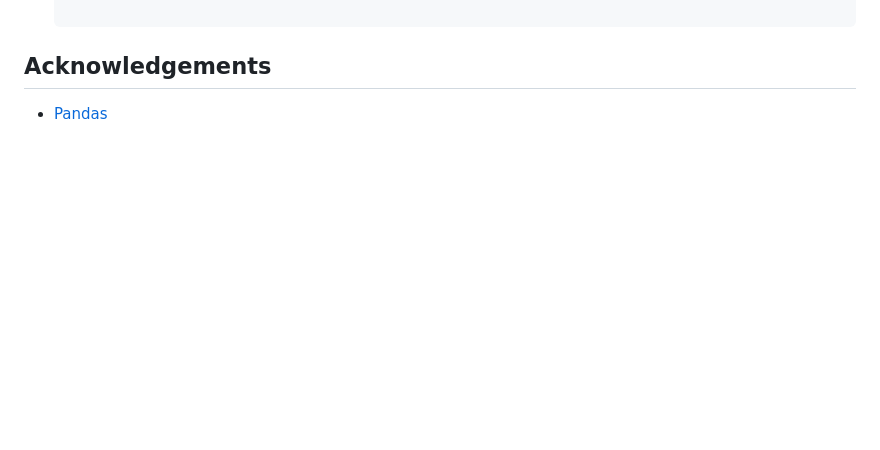
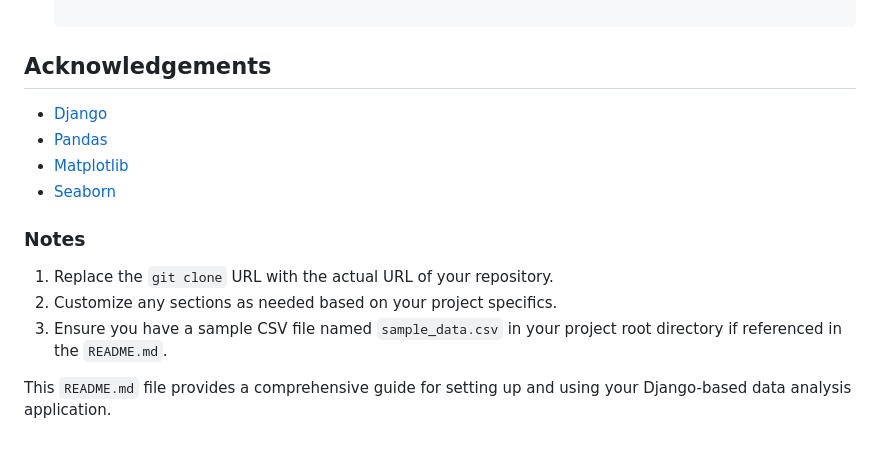
Before and after one commit to hackdurga/Django_Project, a Markdown page: README.md, the part around the change. Drawn GitHub-style; blank space fills up the shorter version.

```diff
--- a/README.md
+++ b/README.md
@@ -131,4 +131,16 @@ This Django-based web application allows users to upload CSV files, perform data
 
 ## Acknowledgements
 
-- [Pandas](https://www.djangoproject.com/)
+- [Django](https://www.djangoproject.com/)
+- [Pandas](https://pandas.pydata.org/)
+- [Matplotlib](https://matplotlib.org/)
+- [Seaborn](https://seaborn.pydata.org/)
+
+
+### Notes
+
+1. Replace the `git clone` URL with the actual URL of your repository.
+2. Customize any sections as needed based on your project specifics.
+3. Ensure you have a sample CSV file named `sample_data.csv` in your project root directory if referenced in the `README.md`.
+
+This `README.md` file provides a comprehensive guide for setting up and using your Django-based data analysis application.
```
